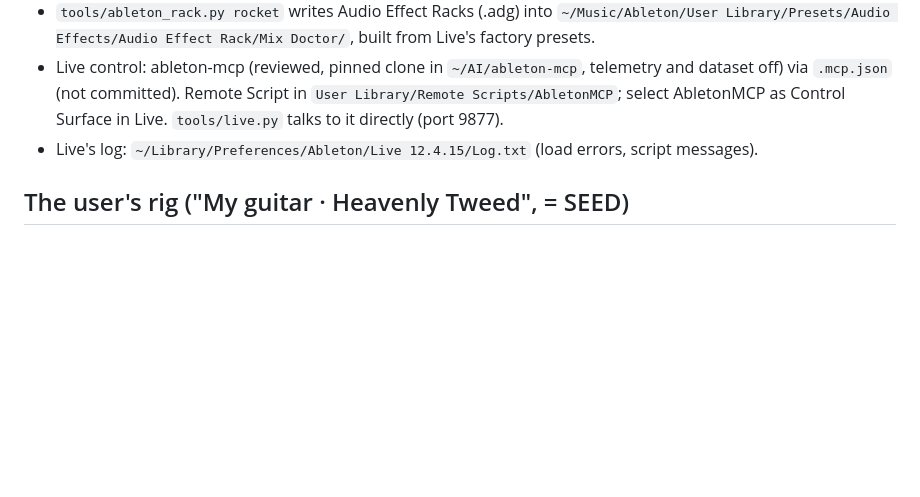
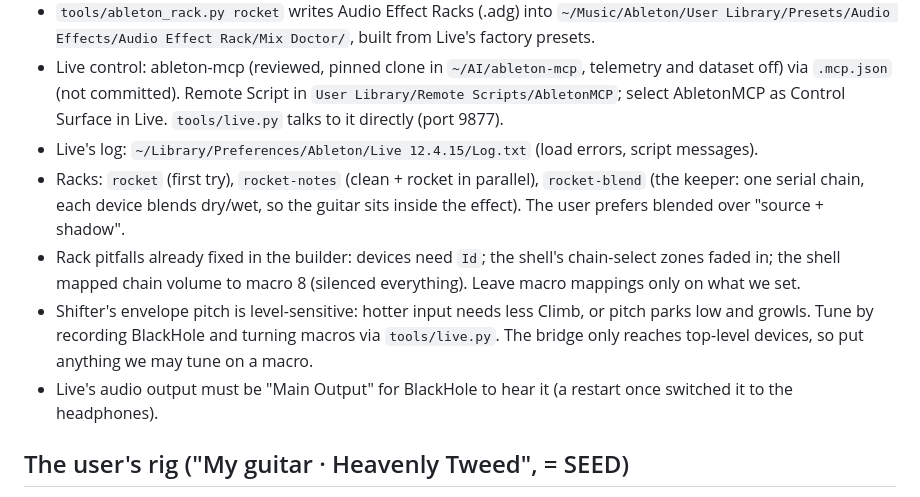
Before and after one commit to fiero-fan/Mix-Doctor, a Markdown page: CLAUDE.md, the part around the change. Rendered like a GitHub page; blank space fills up the shorter version.

Commit message:
CLAUDE.md: rack lessons and the Rocket Blend keeper
Co-Authored-By: Claude Opus 5.5 <noreply@anthropic.com>

```diff
--- a/CLAUDE.md
+++ b/CLAUDE.md
@@ -32,6 +32,10 @@ Full-song references (YouTube targets by default) are judged on the guitar range
 - `tools/ableton_rack.py rocket` writes Audio Effect Racks (.adg) into `~/Music/Ableton/User Library/Presets/Audio Effects/Audio Effect Rack/Mix Doctor/`, built from Live's factory presets.
 - Live control: ableton-mcp (reviewed, pinned clone in `~/AI/ableton-mcp`, telemetry and dataset off) via `.mcp.json` (not committed). Remote Script in `User Library/Remote Scripts/AbletonMCP`; select AbletonMCP as Control Surface in Live. `tools/live.py` talks to it directly (port 9877).
 - Live's log: `~/Library/Preferences/Ableton/Live 12.4.15/Log.txt` (load errors, script messages).
+- Racks: `rocket` (first try), `rocket-notes` (clean + rocket in parallel), `rocket-blend` (the keeper: one serial chain, each device blends dry/wet, so the guitar sits inside the effect). The user prefers blended over "source + shadow".
+- Rack pitfalls already fixed in the builder: devices need `Id`; the shell's chain-select zones faded in; the shell mapped chain volume to macro 8 (silenced everything). Leave macro mappings only on what we set.
+- Shifter's envelope pitch is level-sensitive: hotter input needs less Climb, or pitch parks low and growls. Tune by recording BlackHole and turning macros via `tools/live.py`. The bridge only reaches top-level devices, so put anything we may tune on a macro.
+- Live's audio output must be "Main Output" for BlackHole to hear it (a restart once switched it to the headphones).
 
 ## The user's rig ("My guitar · Heavenly Tweed", = SEED)
 - Guitar (Input 1): Noise Gate → Amp Designer → Channel EQ → Compressor → Stereo Delay; send Bus 7; out Bus 5
```
